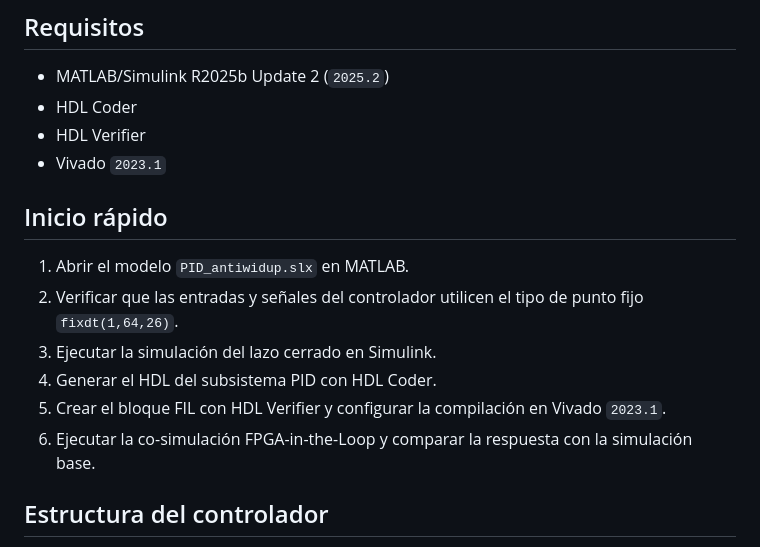
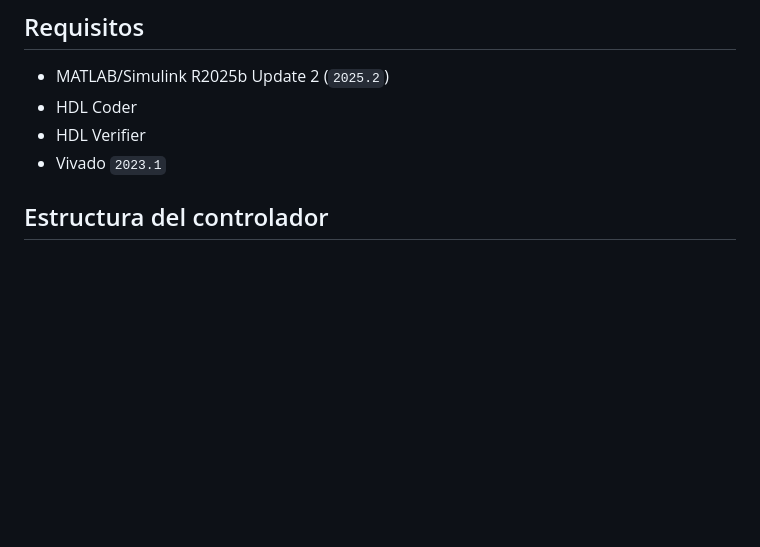
Before and after one commit to llillo2/memoria_fpga_design_matlab, a Markdown page: examples/PIDaw/README.md, the part around the change. Drawn GitHub-style; blank space fills up the shorter version.

Commit message:
Remove PID quick start section

```diff
--- a/examples/PIDaw/README.md
+++ b/examples/PIDaw/README.md
@@ -10,15 +10,6 @@ Mediante HDL Verifier se valida el controlador en una FPGA usando FPGA-in-the-Lo
 - HDL Coder
 - HDL Verifier
 - Vivado `2023.1`
-
-## Inicio rápido
-
-1. Abrir el modelo `PID_antiwidup.slx` en MATLAB.
-2. Verificar que las entradas y señales del controlador utilicen el tipo de punto fijo `fixdt(1,64,26)`.
-3. Ejecutar la simulación del lazo cerrado en Simulink.
-4. Generar el HDL del subsistema PID con HDL Coder.
-5. Crear el bloque FIL con HDL Verifier y configurar la compilación en Vivado `2023.1`.
-6. Ejecutar la co-simulación FPGA-in-the-Loop y comparar la respuesta con la simulación base.
 
 ## Estructura del controlador
 
```
